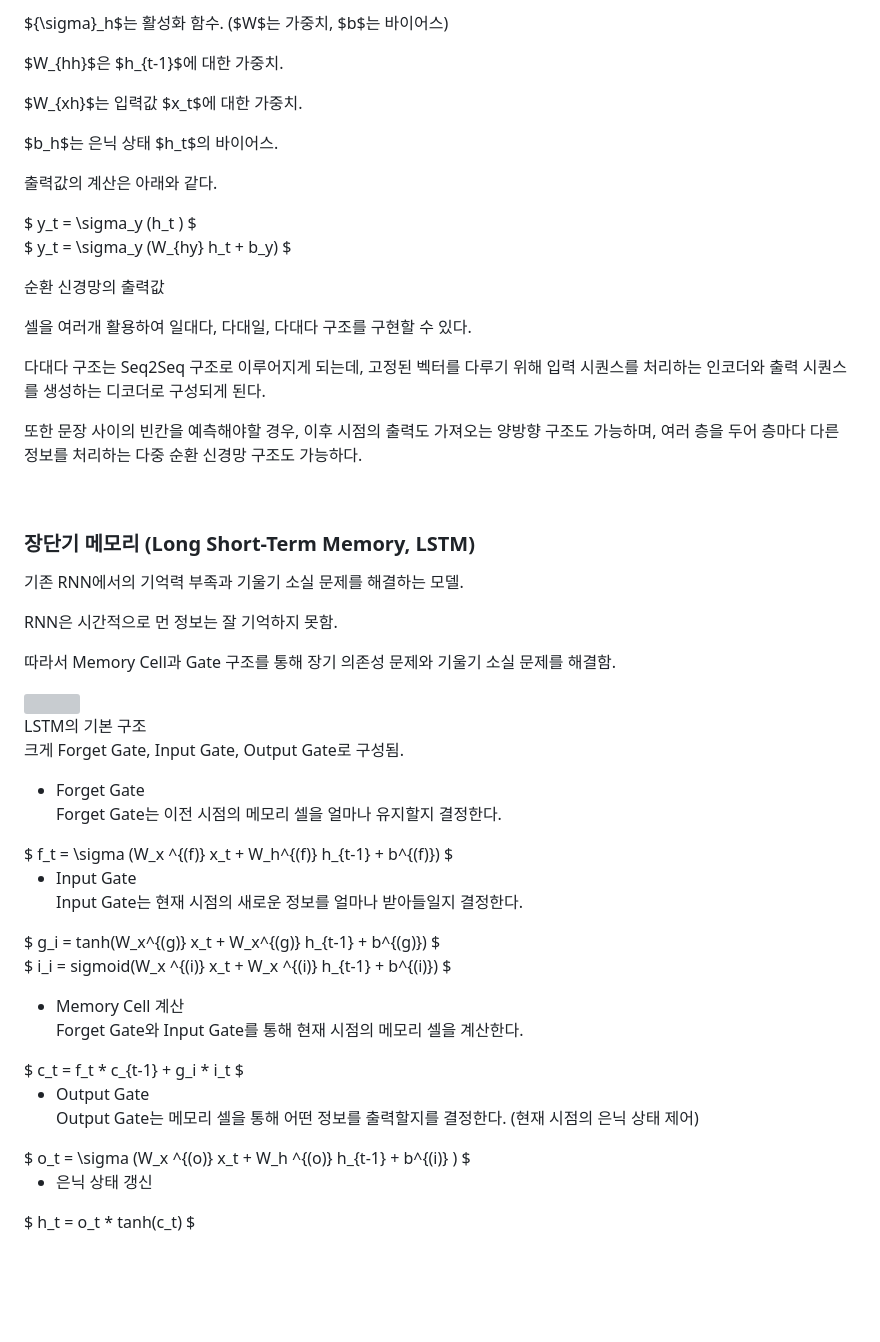
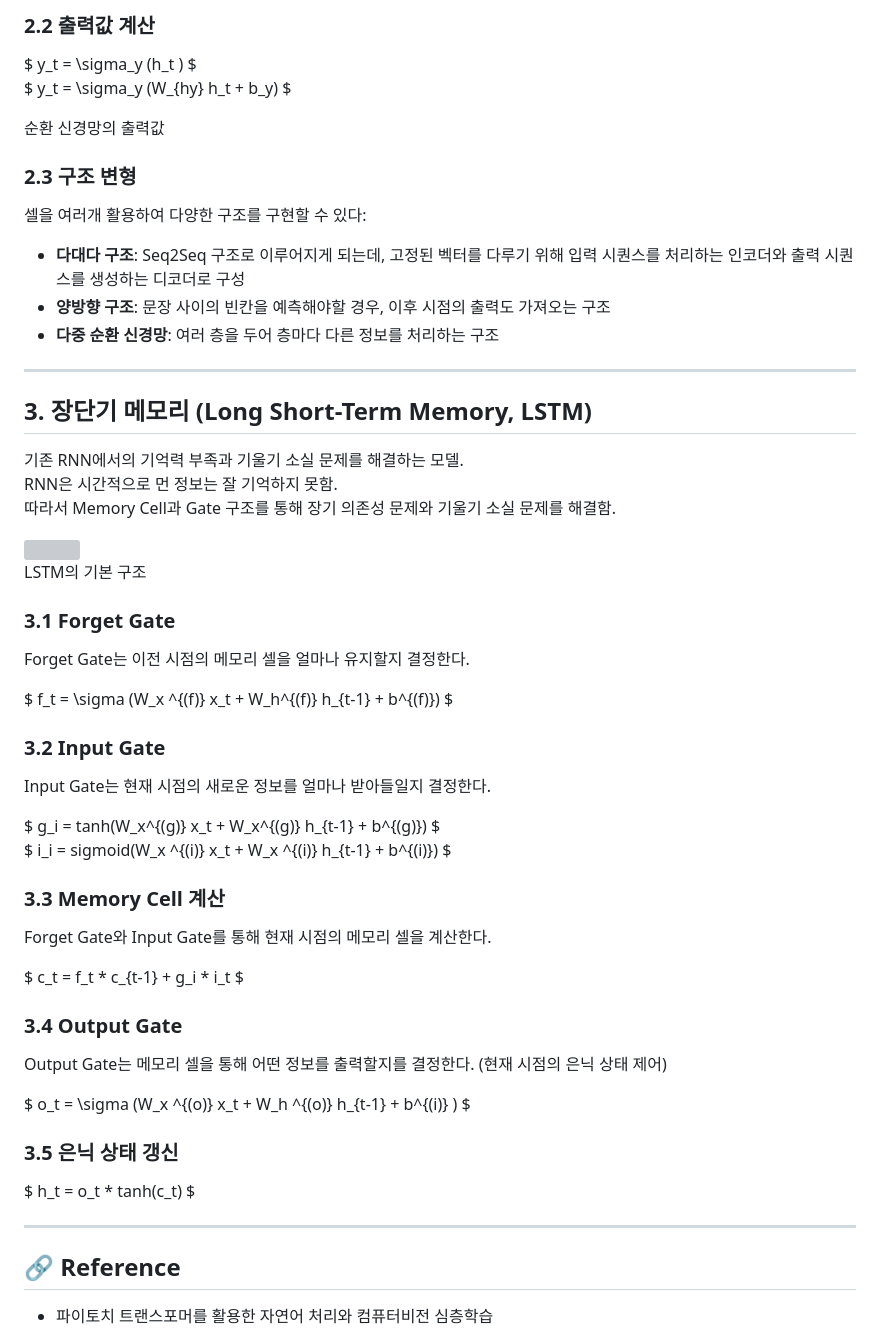
Before and after one commit to taeraemon/taeraemon.github.io, a Markdown page: blog/2025-04-16/post.md, the part around one of its changes. Rendered like a GitHub page; blank space fills up the shorter version; grey boxes are pictures that could not be loaded.

```diff
--- a/blog/2025-04-16/post.md
+++ b/blog/2025-04-16/post.md
@@ -100,14 +42,5 @@ $ h_t = {\sigma}_h (W_{hh} h_{t-1} + W_{xh} x_t + b_h) $
 
-${\sigma}_h$는 활성화 함수. ($W$는 가중치, $b$는 바이어스)
-
-$W_{hh}$은 $h_{t-1}$에 대한 가중치.
-
-$W_{xh}$는 입력값 $x_t$에 대한 가중치.
-
-$b_h$는 은닉 상태 $h_t$의 바이어스.
-
-
-출력값의 계산은 아래와 같다.
+### 2.2 출력값 계산
 
 <div style="text-align: center;">
 $ y_t = \sigma_y (h_t ) $
@@ -117,68 +50,69 @@ $ y_t = \sigma_y (W_{hy} h_t + b_y) $
 <span>순환 신경망의 출력값</span>
 </div>
 
+### 2.3 구조 변형
 
-셀을 여러개 활용하여 일대다, 다대일, 다대다 구조를 구현할 수 있다.
+셀을 여러개 활용하여 다양한 구조를 구현할 수 있다:
 
-다대다 구조는 Seq2Seq 구조로 이루어지게 되는데, 고정된 벡터를 다루기 위해 입력 시퀀스를 처리하는 인코더와 출력 시퀀스를 생성하는 디코더로 구성되게 된다.
+- **다대다 구조**: Seq2Seq 구조로 이루어지게 되는데, 고정된 벡터를 다루기 위해 입력 시퀀스를 처리하는 인코더와 출력 시퀀스를 생성하는 디코더로 구성
+- **양방향 구조**: 문장 사이의 빈칸을 예측해야할 경우, 이후 시점의 출력도 가져오는 구조
+- **다중 순환 신경망**: 여러 층을 두어 층마다 다른 정보를 처리하는 구조
 
-또한 문장 사이의 빈칸을 예측해야할 경우, 이후 시점의 출력도 가져오는 양방향 구조도 가능하며, 여러 층을 두어 층마다 다른 정보를 처리하는 다중 순환 신경망 구조도 가능하다.
+---
 
-
-
-&nbsp;
-### 장단기 메모리 (Long Short-Term Memory, LSTM)
+## 3. 장단기 메모리 (Long Short-Term Memory, LSTM)
 
 기존 RNN에서의 기억력 부족과 기울기 소실 문제를 해결하는 모델.
-
 RNN은 시간적으로 먼 정보는 잘 기억하지 못함.
-
 따라서 Memory Cell과 Gate 구조를 통해 장기 의존성 문제와 기울기 소실 문제를 해결함.
-
 
 <div style="text-align: center;">
   <img src="./02_LSTM.png" style="width:75%;"><br>
   <span>LSTM의 기본 구조</span>
 </div>
 
+### 3.1 Forget Gate
 
-크게 Forget Gate, Input Gate, Output Gate로 구성됨.
+Forget Gate는 이전 시점의 메모리 셀을 얼마나 유지할지 결정한다.
 
-- Forget Gate
-  Forget Gate는 이전 시점의 메모리 셀을 얼마나 유지할지 결정한다.
 <div style="text-align: center;">
 $ f_t = \sigma (W_x ^{(f)} x_t + W_h^{(f)} h_{t-1} + b^{(f)}) $
 </div>
 
+### 3.2 Input Gate
 
+Input Gate는 현재 시점의 새로운 정보를 얼마나 받아들일지 결정한다.
 
-- Input Gate
-  Input Gate는 현재 시점의 새로운 정보를 얼마나 받아들일지 결정한다.
 <div style="text-align: center;">
 $ g_i = tanh(W_x^{(g)} x_t + W_x^{(g)} h_{t-1} + b^{(g)}) $
 
 $ i_i = sigmoid(W_x ^{(i)} x_t + W_x ^{(i)} h_{t-1} + b^{(i)}) $
 </div>
 
+### 3.3 Memory Cell 계산
 
+Forget Gate와 Input Gate를 통해 현재 시점의 메모리 셀을 계산한다.
 
-- Memory Cell 계산
-  Forget Gate와 Input Gate를 통해 현재 시점의 메모리 셀을 계산한다.
 <div style="text-align: center;">
 $ c_t = f_t * c_{t-1} + g_i * i_t $
 </div>
 
+### 3.4 Output Gate
 
+Output Gate는 메모리 셀을 통해 어떤 정보를 출력할지를 결정한다. (현재 시점의 은닉 상태 제어)
 
-- Output Gate
-  Output Gate는 메모리 셀을 통해 어떤 정보를 출력할지를 결정한다. (현재 시점의 은닉 상태 제어)
 <div style="text-align: center;">
 $ o_t = \sigma (W_x ^{(o)} x_t + W_h ^{(o)} h_{t-1} + b^{(i)} ) $
 </div>
 
+### 3.5 은닉 상태 갱신
 
-
-- 은닉 상태 갱신
 <div style="text-align: center;">
 $ h_t = o_t * tanh(c_t) $
 </div>
+
+---
+
+## 🔗 Reference
+
+- 파이토치 트랜스포머를 활용한 자연어 처리와 컴퓨터비전 심층학습
```
Also changed, not shown: other parts of blog/2025-04-16/post.md (+12 -70 lines).
